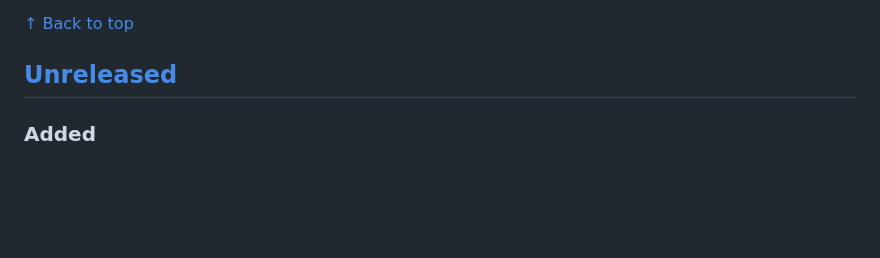
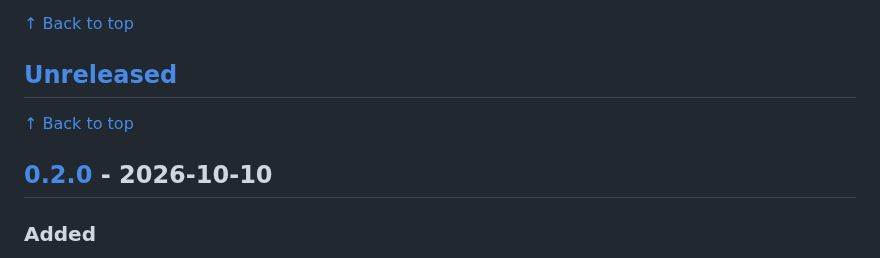
Before and after one commit to hrodrig/kwd, a Markdown page: CHANGELOG.md, the part around one of its changes. GitHub-like rendering; blank space fills up the shorter version.

```diff
--- a/CHANGELOG.md
+++ b/CHANGELOG.md
@@ -10,6 +10,10 @@ and this project adheres to [Semantic Versioning](https://semver.org/spec/v2.0.0
 [↑ Back to top](#top)
 
 ## [Unreleased]
+
+[↑ Back to top](#top)
+
+## [0.2.0] - 2026-10-10
 
 ### Added
 
```
Also changed, not shown: other parts of CHANGELOG.md (+2 -1 lines), README.md (+7 -10 lines), docs/demo.gif, 6 other files.
